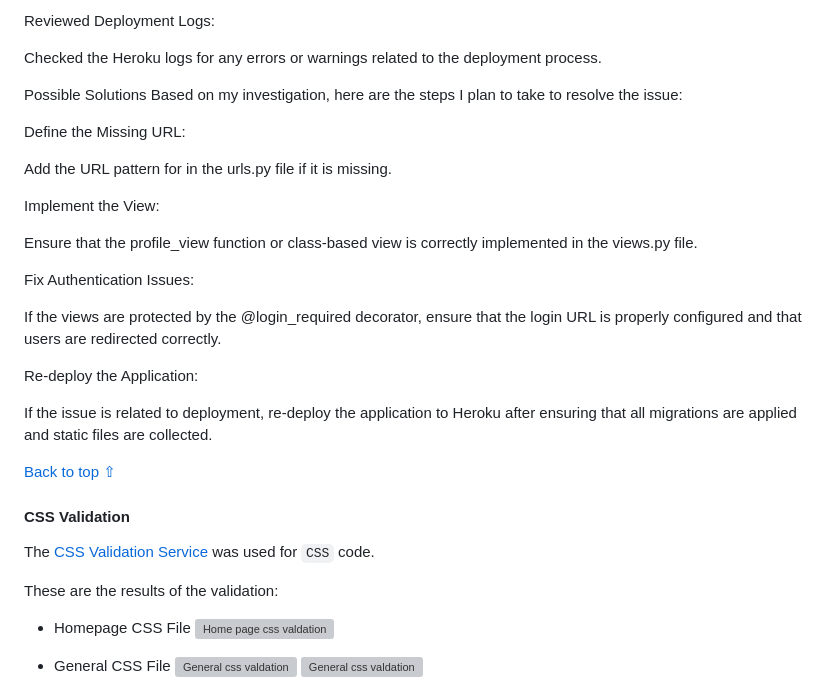
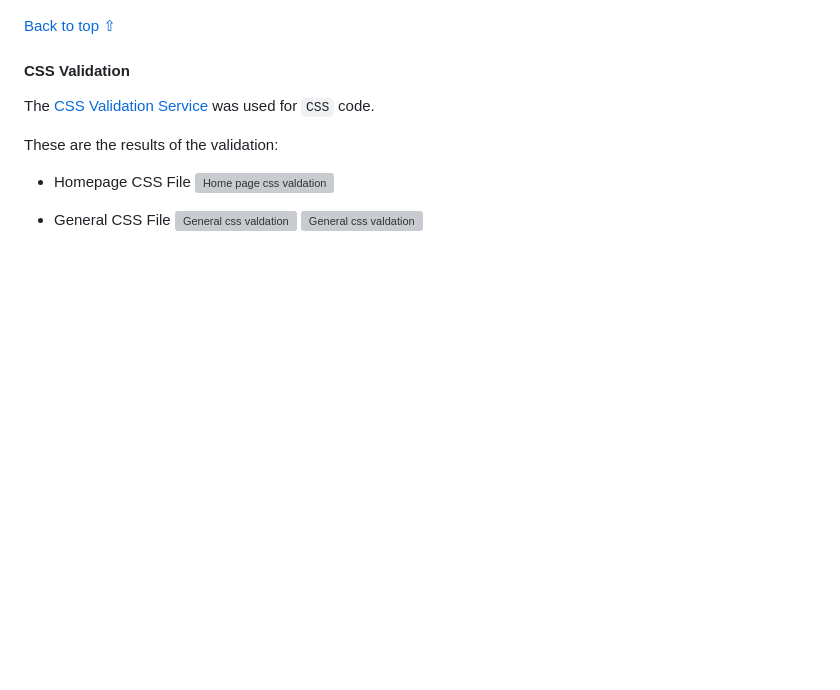
Before and after one commit to ci-sumi/neethus-travel-desk, a Markdown page: TESTING.md, the part around one of its changes. GitHub-like rendering; blank space fills up the shorter version; grey boxes are pictures that could not be loaded.

Commit message:
Update Testing.md after w3 validation

```diff
--- a/TESTING.md
+++ b/TESTING.md
@@ -372,26 +311,3 @@ Verified that the @login_required decorator is correctly applied that the login
-Reviewed Deployment Logs:
-
-Checked the Heroku logs for any errors or warnings related to the deployment process.
-
-Possible Solutions
-Based on my investigation, here are the steps I plan to take to resolve the issue:
-
-Define the Missing URL:
-
-Add the URL pattern for  in the urls.py file if it is missing.
-
-Implement the View:
-
-Ensure that the profile_view function or class-based view is correctly implemented in the views.py file.
-
-Fix Authentication Issues:
-
-If the views are protected by the @login_required decorator, ensure that the login URL is properly configured and that users are redirected correctly.
-
-Re-deploy the Application:
-
-If the issue is related to deployment, re-deploy the application to Heroku after ensuring that all migrations are applied and static files are collected.
-
 [Back to top ⇧](#table-of-contents)
 
 #### CSS Validation
```
Also changed, not shown: other parts of TESTING.md (+0 -61 lines).
